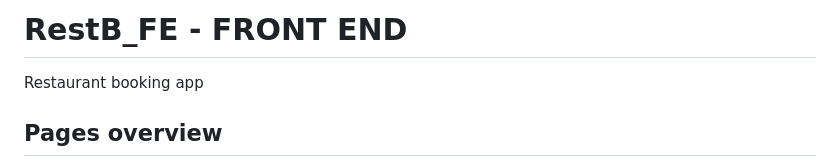
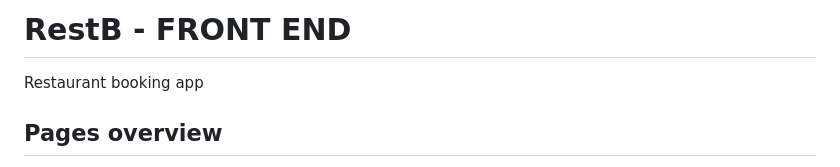
Before and after one commit to kot-1999/RestB_FE, a Markdown page: README.md, the part around the change. GitHub-like rendering.

Commit message:
Update project name in README header

```diff
--- a/README.md
+++ b/README.md
@@ -1,4 +1,4 @@
-# RestB_FE - FRONT END
+# RestB - FRONT END
 Restaurant booking app
 
 
```
